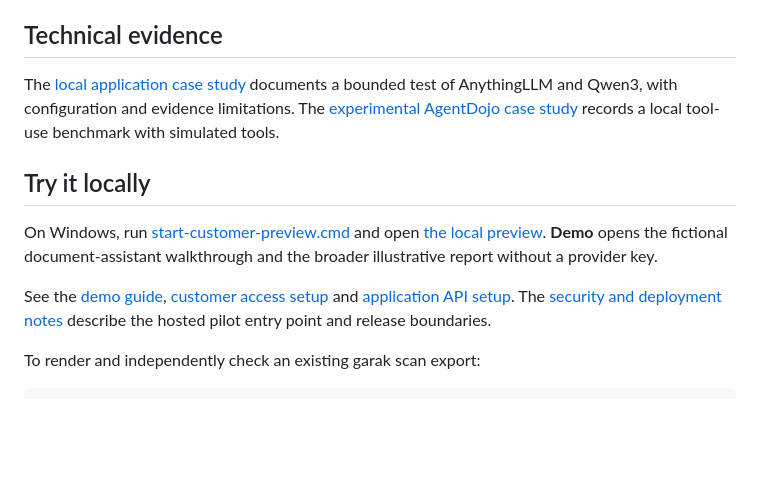
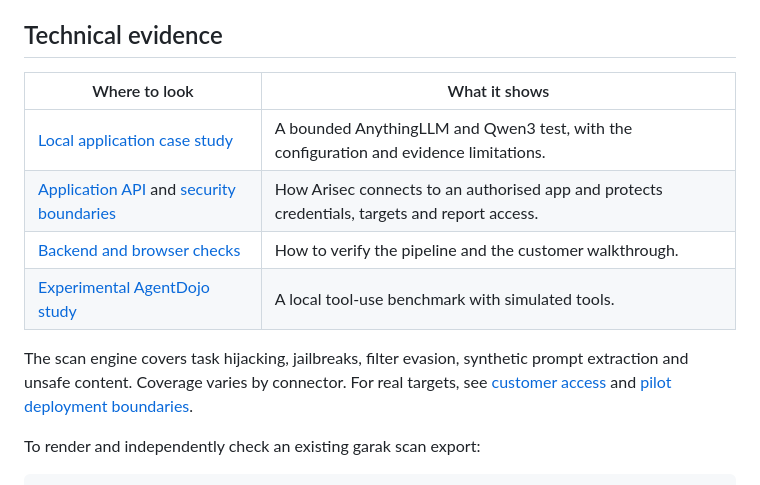
Before and after one commit to amarisseb/LLM-Security-Scan-Pipeline, a Markdown page: README.md, the part around one of its changes. Drawn GitHub-style; blank space fills up the shorter version.

```diff
--- a/README.md
+++ b/README.md
@@ -27,13 +40,14 @@ An early **GPT‑4o‑mini provider scan** recorded **2,135 task-hijacking detec
 
 ## Technical evidence
 
-The [local application case study](docs/case-studies/anythingllm-local-2026-11-06/README.md) documents a bounded test of AnythingLLM and Qwen3, with configuration and evidence limitations. The [experimental AgentDojo case study](docs/case-studies/agentdojo-local-2026-11-25/README.md) records a local tool-use benchmark with simulated tools.
+| Where to look | What it shows |
+| --- | --- |
+| [Local application case study](docs/case-studies/anythingllm-local-2026-11-06/README.md) | A bounded AnythingLLM and Qwen3 test, with the configuration and evidence limitations. |
+| [Application API](docs/application-api.md) and [security boundaries](docs/engineering-standard.md) | How Arisec connects to an authorised app and protects credentials, targets and report access. |
+| [Backend and browser checks](.github/workflows/backend-checks.yml) | How to verify the pipeline and the customer walkthrough. |
+| [Experimental AgentDojo study](docs/case-studies/agentdojo-local-2026-11-25/README.md) | A local tool-use benchmark with simulated tools. |
 
-## Try it locally
-
-On Windows, run [start-customer-preview.cmd](start-customer-preview.cmd) and open [the local preview](http://127.0.0.1:8000/). **Demo** opens the fictional document-assistant walkthrough and the broader illustrative report without a provider key.
-
-See the [demo guide](docs/pilot-demo.md), [customer access setup](docs/customer-access.md) and [application API setup](docs/application-api.md). The [security and deployment notes](docs/security-pilot.md) describe the hosted pilot entry point and release boundaries.
+The scan engine covers task hijacking, jailbreaks, filter evasion, synthetic prompt extraction and unsafe content. Coverage varies by connector. For real targets, see [customer access](docs/customer-access.md) and [pilot deployment boundaries](docs/security-pilot.md).
 
 To render and independently check an existing garak scan export:
 
```
Also changed, not shown: other parts of README.md (+24 -11 lines), docs/images/arisec-action-plan.png (added).
